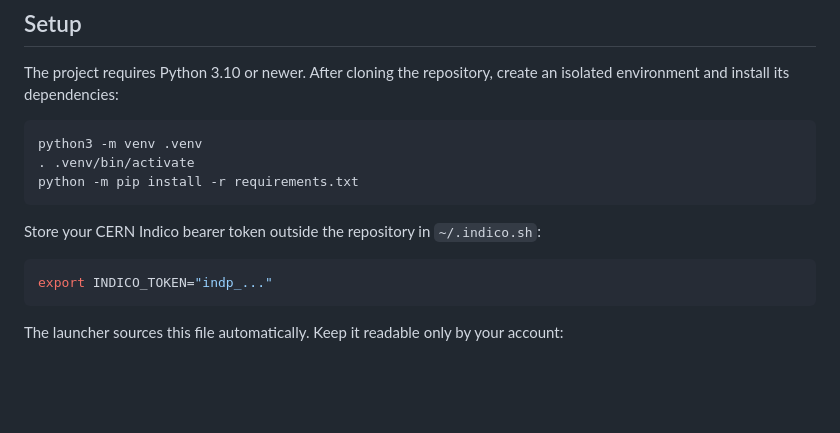
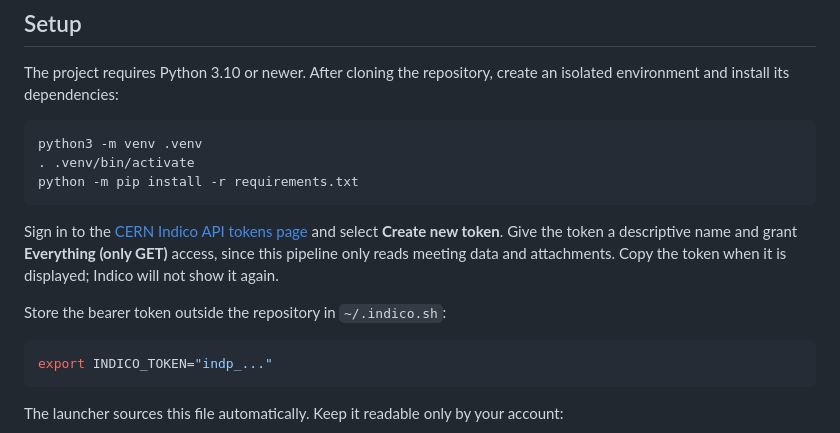
Before and after one commit to haichenwangberkeley/indico-agent, a Markdown page: README.md, the part around the change. Drawn GitHub-style; blank space fills up the shorter version.

Commit message:
Document Indico token creation

````diff
--- a/README.md
+++ b/README.md
@@ -15,7 +15,14 @@ python3 -m venv .venv
 python -m pip install -r requirements.txt
 ```
 
-Store your CERN Indico bearer token outside the repository in `~/.indico.sh`:
+Sign in to the
+[CERN Indico API tokens page](https://indico.cern.ch/user/tokens/) and select
+**Create new token**. Give the token a descriptive name and grant
+**Everything (only GET)** access, since this pipeline only reads meeting data
+and attachments. Copy the token when it is displayed; Indico will not show it
+again.
+
+Store the bearer token outside the repository in `~/.indico.sh`:
 
 ```sh
 export INDICO_TOKEN="indp_..."
````
